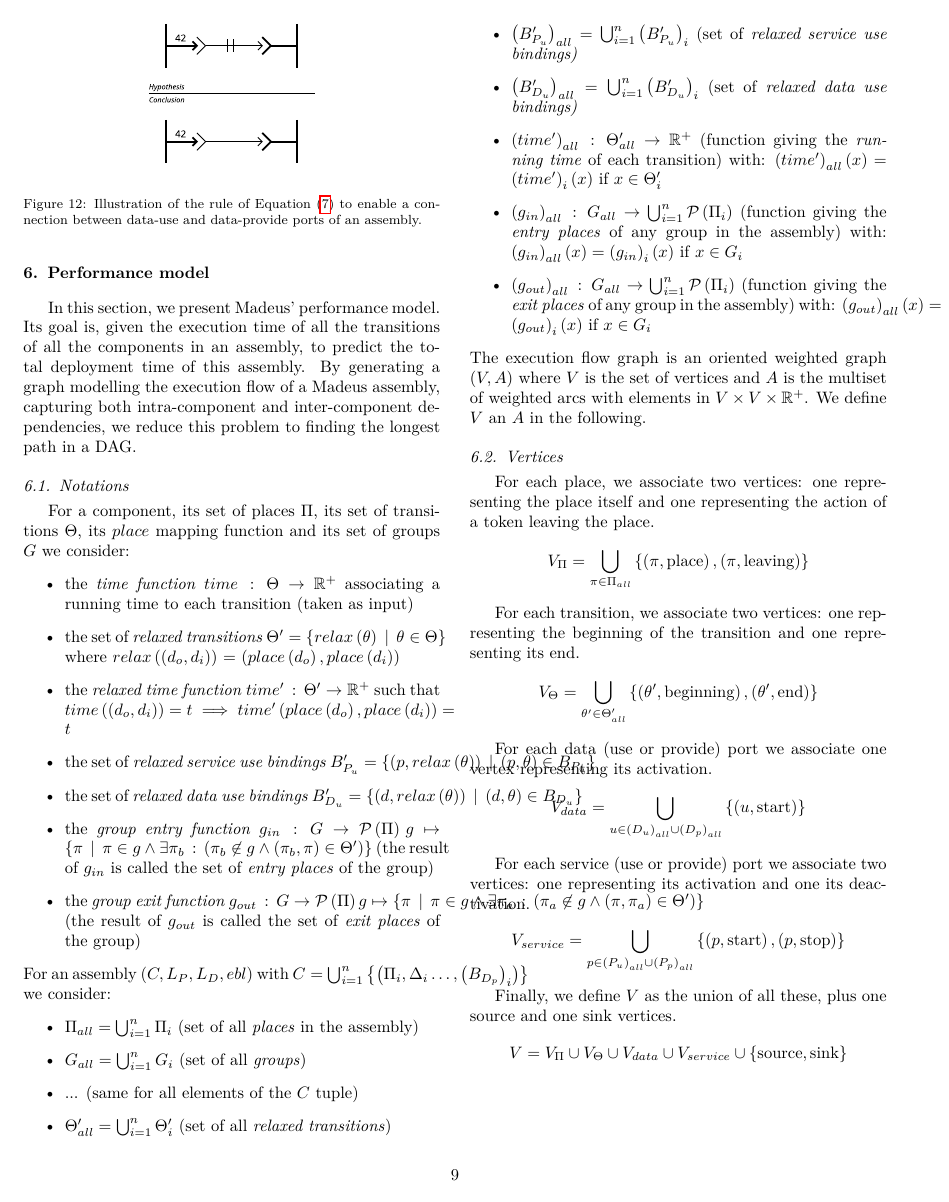
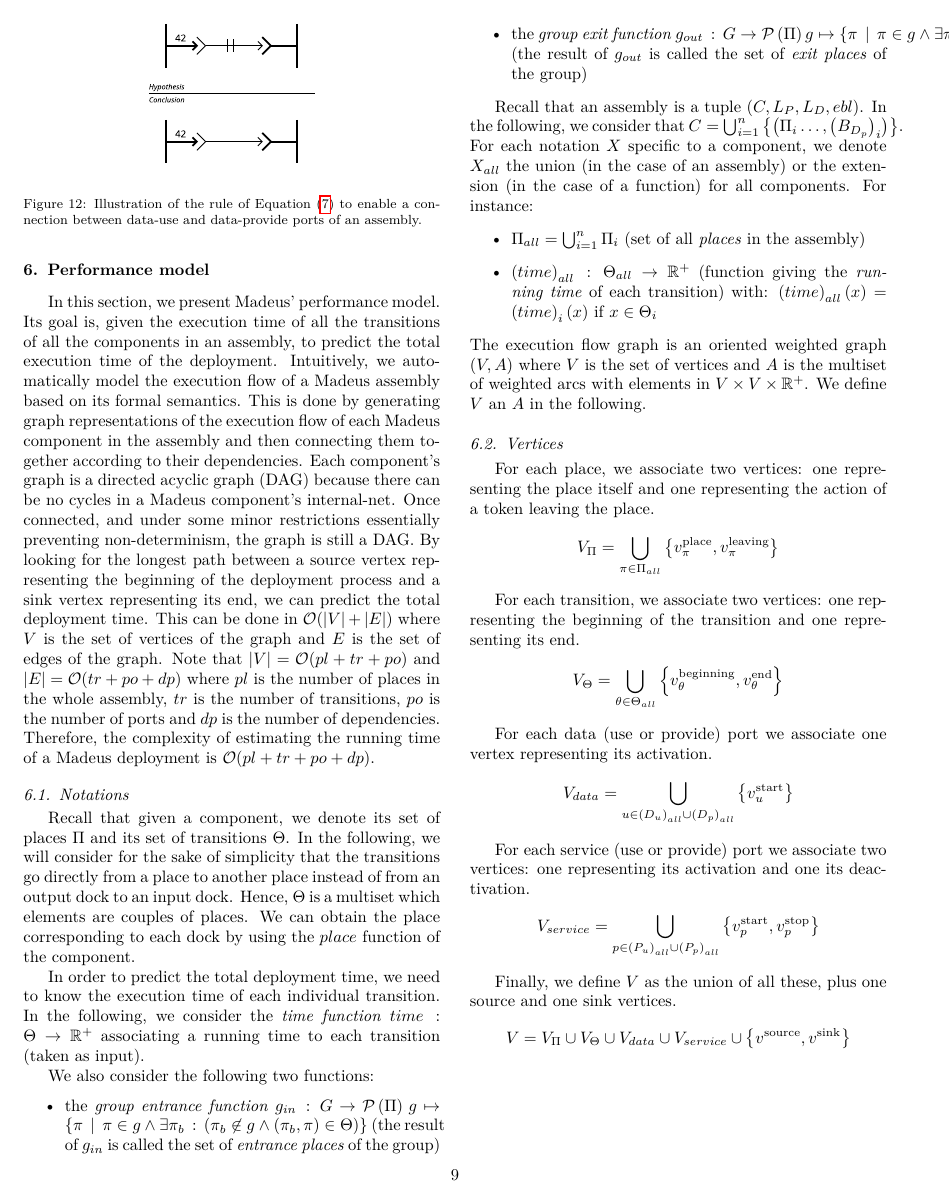
Before and after one commit to Concerto-D/openstack-traces, a LaTeX paper (main.tex, which reads perf_model.tex): page 9 of 12. Compiled offline with pdfLaTeX.

Commit message:
Performance model updated

```diff
--- a/perf_model.tex
+++ b/perf_model.tex
@@ -1,56 +1,65 @@
 In this section, we present Madeus' performance model. Its goal is,
 given the execution time of all the transitions of all the components
-in an assembly, to predict the total deployment time of this assembly.
-By generating a graph modelling the execution flow of a Madeus assembly,
-capturing both intra-component and inter-component dependencies, we
-reduce this problem to finding the longest path in a DAG.
+in an assembly, to predict the total execution time of the deployment.
+Intuitively, we automatically model the execution flow of a Madeus
+assembly based on its formal semantics. This is done by generating graph
+representations of the execution flow of each Madeus component in the
+assembly and then connecting them together according to their dependencies.
+Each component's graph is a directed acyclic graph (DAG) because there can
+be no cycles in a Madeus component's internal-net. Once connected, and
+under some minor restrictions essentially preventing non-determinism, the
+graph is still a DAG. By looking for the longest path between a source
+vertex representing the beginning of the deployment process and a sink
+vertex representing its end, we can predict the total deployment time.
+This can be done in $\mathcal{O}(|V|+|E|)$ where $V$ is the set of
+vertices of the graph and $E$ is the set of edges of the graph. Note that
+$|V| = \mathcal{O}(pl+tr+po)$ and $|E| = \mathcal{O}(tr+po+dp)$ where $pl$
+is the number of places in the whole assembly, $tr$ is the number of
+transitions, $po$ is the number of ports and $dp$ is the number of
+dependencies. Therefore, the complexity of estimating the running time of
+a Madeus deployment is $\mathcal{O}(pl+tr+po+dp)$.
+% By generating a graph modelling the execution flow of a Madeus assembly,
+% capturing both intra-component and inter-component dependencies, we
+% reduce this problem to finding the longest path in a DAG.
 
 \subsection{Notations}
 
-For a component, its set of places $\Pi$, its set of transitions
-$\Theta$, its $place$ mapping function and its set of groups $G$
-we consider:
+Recall that given a component, we denote its set of places $\Pi$ and its
+set of transitions $\Theta$. In the following, we will consider for the
+sake of simplicity that the transitions go directly from a place to
+another place instead of from an output dock to an input dock.
+Hence, $\Theta$ is a multiset which elements are couples of places. We
+can obtain the place corresponding to each dock by using the $place$
+function of the component.
+
+In order to predict the total deployment time, we need to know the
+execution time of each individual transition. In the following, we
+consider the \emph{time function} $time\,:\,\Theta\rightarrow\mathbb{R}^{+}$
+associating a running time to each transition (taken as input).
+
+We also consider the following two functions:
 \begin{itemize}
-\item the \emph{time function} $time\,:\,\Theta\rightarrow\mathbb{R}^{+}$
-associating a running time to each transition (taken as input)
-\item the set of \emph{relaxed transitions $\Theta^{\prime}=\left\{ relax\left(\theta\right)\,\mid\,\theta\in\Theta\right\} $
-}where $relax\left(\left(d_{o},d_{i}\right)\right)$ = $\left(place\left(d_{o}\right),place\left(d_{i}\right)\right)$
-\item the \emph{relaxed time function} $time^{\prime}\,:\,\Theta^{\prime}\rightarrow\mathbb{R}^{+}$
-such that $time\left(\left(d_{o},d_{i}\right)\right)=t\implies time^{\prime}\left(place\left(d_{o}\right),place\left(d_{i}\right)\right)=t$
-\item the set of\emph{ relaxed service use bindings} $B_{P_{u}}^{\prime}=\left\{ \left(p,relax\left(\theta\right)\right)\,\mid\,\left(p,\theta\right)\in B_{P_{u}}\right\} $
-\item the set of \emph{relaxed data use bindings} $B_{D_{u}}^{\prime}=\left\{ \left(d,relax\left(\theta\right)\right)\,\mid\,\left(d,\theta\right)\in B_{D_{u}}\right\} $
-\item the \emph{group entry function} $g_{in}\,:\,G\rightarrow\mathcal{P}\left(\Pi\right)\,g\mapsto\left\{ \pi\,\mid\,\pi\in g\land\exists\pi_{b}\,:\,\left(\pi_{b}\not\in g\land\left(\pi_{b},\pi\right)\in\Theta^{\prime}\right)\right\} $
-(the result of $g_{in}$ is called the set of \emph{entry places}
+\item the \emph{group entrance function} $g_{in}\,:\,G\rightarrow\mathcal{P}\left(\Pi\right)\,g\mapsto\left\{ \pi\,\mid\,\pi\in g\land\exists\pi_{b}\,:\,\left(\pi_{b}\not\in g\land\left(\pi_{b},\pi\right)\in\Theta\right)\right\} $
+(the result of $g_{in}$ is called the set of \emph{entrance places}
 of the group)
-\item the \emph{group exit function} $g_{out}\,:\,G\rightarrow\mathcal{P}\left(\Pi\right)g\mapsto\left\{ \pi\,\mid\,\pi\in g\land\exists\pi_{a}\,:\,\left(\pi_{a}\not\in g\land\left(\pi,\pi_{a}\right)\in\Theta^{\prime}\right)\right\} $
+\item the \emph{group exit function} $g_{out}\,:\,G\rightarrow\mathcal{P}\left(\Pi\right)g\mapsto\left\{ \pi\,\mid\,\pi\in g\land\exists\pi_{a}\,:\,\left(\pi_{a}\not\in g\land\left(\pi,\pi_{a}\right)\in\Theta\right)\right\} $
 (the result of $g_{out}$ is called the set of \emph{exit places}
 of the group)
 \end{itemize}
-For an assembly $\left(C,L_{P},L_{D},ebl\right)$ with $C=\bigcup_{i=1}^{n}\left\{ \left(\Pi_{i},\Delta_{i}\dots,\left(B_{D_{p}}\right)_{i}\right)\right\} $
-we consider:
+
+Recall that an assembly is a tuple $\left(C,L_{P},L_{D},ebl\right)$. In
+the following, we consider that
+$C=\bigcup_{i=1}^{n}\left\{ \left(\Pi_{i}\dots,\left(B_{D_{p}}\right)_{i}\right)\right\} $.
+For each notation $X$ specific to a component, we denote $X_{all}$ the
+union (in the case of an assembly) or the extension (in the case of
+a function) for all components. For instance:
 \begin{itemize}
 \item $\Pi_{all}=\bigcup_{i=1}^{n}\Pi_{i}$ (set of all \emph{places} in
 the assembly)
-\item $G_{all}=\bigcup_{i=1}^{n}G_{i}$ (set of all \emph{groups})
-\item ... (same for all elements of the $C$ tuple)
-\item $\Theta_{all}^{\prime}=\bigcup_{i=1}^{n}\Theta_{i}^{\prime}$ (set
-of all \emph{relaxed transitions})
-\item $\left(B_{P_{u}}^{\prime}\right)_{all}=\bigcup_{i=1}^{n}\left(B_{P_{u}}^{\prime}\right)_{i}$
-(set of\emph{ relaxed service use bindings)}
-\item $\left(B_{D_{u}}^{\prime}\right)_{all}=\bigcup_{i=1}^{n}\left(B_{D_{u}}^{\prime}\right)_{i}$
-(set of \emph{relaxed data use bindings)}
-\item $\left(time^{\prime}\right)_{all}\,:\,\Theta_{all}^{\prime}\rightarrow\mathbb{R}^{+}$
+\item $\left(time\right)_{all}\,:\,\Theta_{all}\rightarrow\mathbb{R}^{+}$
 (function giving the \emph{running time} of each transition) with:
-$\left(time^{\prime}\right)_{all}\left(x\right)=\left(time^{\prime}\right)_{i}\left(x\right)$
-if $x\in\Theta_{i}^{\prime}$
-\item $\left(g_{in}\right)_{all}\,:\,G_{all}\rightarrow\bigcup_{i=1}^{n}\mathcal{P}\left(\Pi_{i}\right)$
-(function giving the \emph{entry places} of any group in the assembly)
-with: $\left(g_{in}\right)_{all}\left(x\right)=\left(g_{in}\right)_{i}\left(x\right)$
-if $x\in G_{i}$
-\item $\left(g_{out}\right)_{all}\,:\,G_{all}\rightarrow\bigcup_{i=1}^{n}\mathcal{P}\left(\Pi_{i}\right)$
-(function giving the \emph{exit places }of any group in the assembly)
-with: $\left(g_{out}\right)_{all}\left(x\right)=\left(g_{out}\right)_{i}\left(x\right)$
-if $x\in G_{i}$
+$\left(time\right)_{all}\left(x\right)=\left(time\right)_{i}\left(x\right)$
+if $x\in\Theta_{i}$
 \end{itemize}
 The execution flow graph is an oriented weighted graph \emph{$\left(V,A\right)$}
 where $V$ is the set of vertices and $A$ is the multiset of weighted
@@ -62,31 +71,31 @@ $V$ an $A$ in the following.
 For each place, we associate two vertices: one representing the place
 itself and one representing the action of a token leaving the place.
 \[
-V_{\Pi}=\bigcup_{\pi\in\Pi_{all}}\left\{ \left(\pi,\text{place}\right),\left(\pi,\text{leaving}\right)\right\}
+V_{\Pi}=\bigcup_{\pi\in\Pi_{all}}\left\{ v_\pi^\text{place},v_\pi^\text{leaving}\right\}
 \]
 
 For each transition, we associate two vertices: one representing the
 beginning of the transition and one representing its end.
 \[
-V_{\Theta}=\bigcup_{\theta^{\prime}\in\Theta_{all}^{\prime}}\left\{ \left(\theta^{\prime},\text{beginning}\right),\left(\theta^{\prime},\text{end}\right)\right\}
+V_{\Theta}=\bigcup_{\theta\in\Theta_{all}}\left\{ v_\theta^\text{beginning},v_\theta^\text{end}\right\}
 \]
 
 For each data (use or provide) port we associate one vertex representing
 its activation.
 \[
-V_{data}=\bigcup_{u\in\left(D_{u}\right)_{all}\cup\left(D_{p}\right)_{all}}\left\{ \left(u,\text{start}\right)\right\}
+V_{data}=\bigcup_{u\in\left(D_{u}\right)_{all}\cup\left(D_{p}\right)_{all}}\left\{ v_u^\text{start}\right\}
 \]
 
 For each service (use or provide) port we associate two vertices:
 one representing its activation and one its deactivation.
 \[
-V_{service}=\bigcup_{p\in\left(P_{u}\right)_{all}\cup\left(P_{p}\right)_{all}}\left\{ \left(p,\text{start}\right),\left(p,\text{stop}\right)\right\}
+V_{service}=\bigcup_{p\in\left(P_{u}\right)_{all}\cup\left(P_{p}\right)_{all}}\left\{v_p^\text{start},v_p^\text{stop}\right\}
 \]
 
 Finally, we define $V$ as the union of all these, plus one source
 and one sink vertices.
 \[
-V=V_{\Pi}\cup V_{\Theta}\cup V_{data}\cup V_{service}\cup\left\{ \text{source},\text{sink}\right\}
+V=V_{\Pi}\cup V_{\Theta}\cup V_{data}\cup V_{service}\cup\left\{ v^\text{source},v^\text{sink}\right\}
 \]
 
 
@@ -105 +117,0 @@ vertex of the transition to the the \emph{place} vertex of the destination
-place.
```
Also changed, not shown: perf_model.tex (124 more changed lines).
